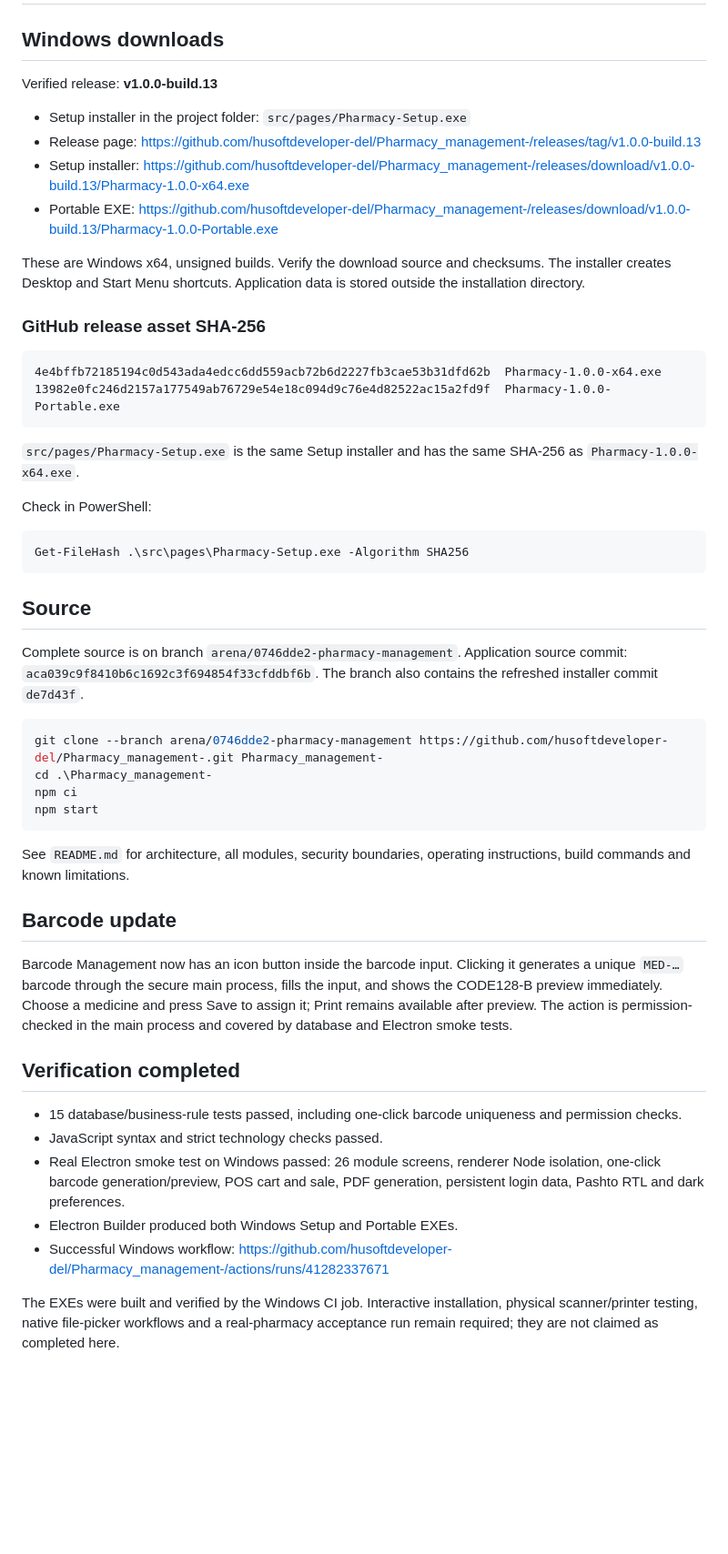
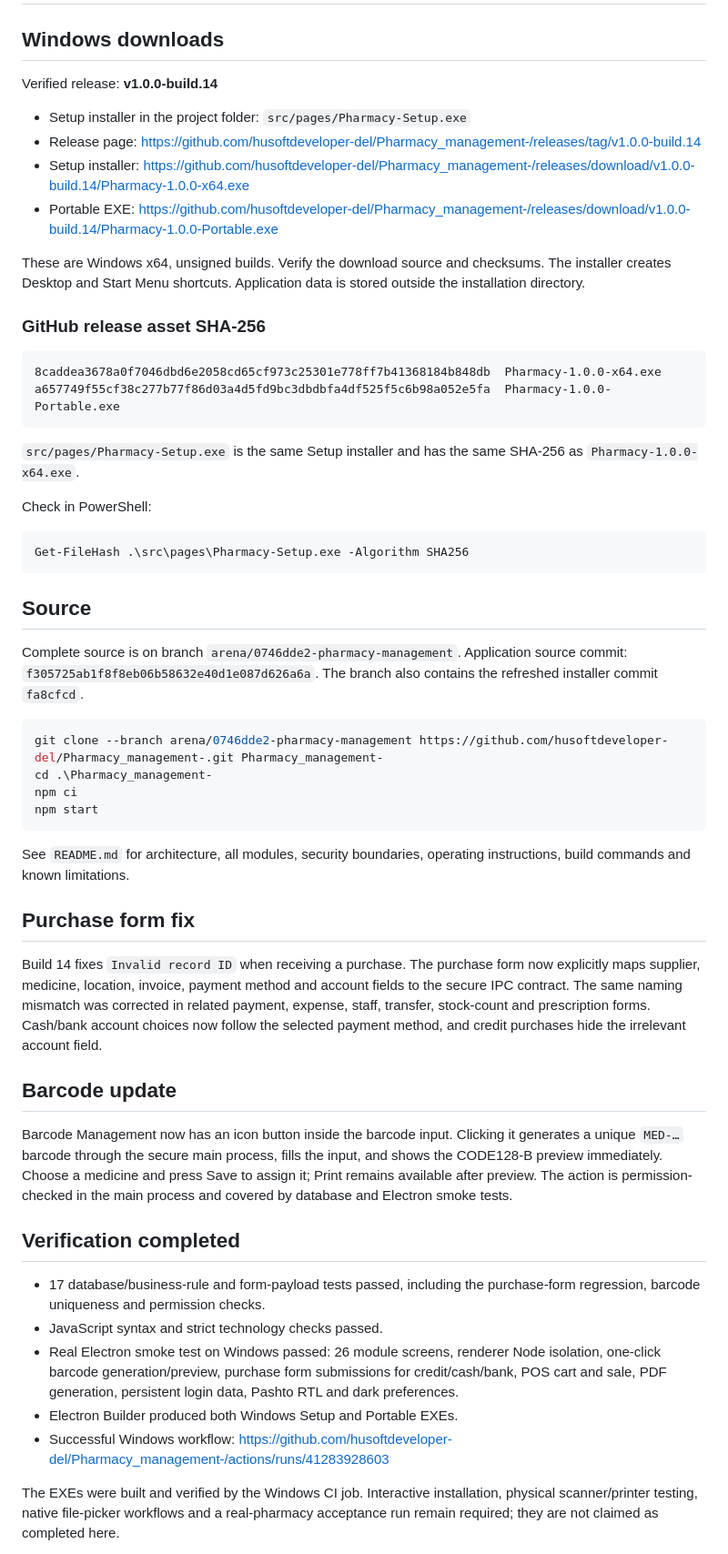
Before and after one commit to husoftdeveloper-del/Pharmacy_management-, a Markdown page: DELIVERY.md, the part around the change. Shown at 91% size. GitHub-like rendering; blank space fills up the shorter version.

Commit message:
Document verified purchase-form fix build
Co-authored-by: arena-agent <297053741+arena-agent@users.noreply.github.com>

````diff
--- a/DELIVERY.md
+++ b/DELIVERY.md
@@ -2,20 +2,20 @@
 
 ## Windows downloads
 
-Verified release: **v1.0.0-build.13**
+Verified release: **v1.0.0-build.14**
 
 - Setup installer in the project folder: `src/pages/Pharmacy-Setup.exe`
-- Release page: https://github.com/husoftdeveloper-del/Pharmacy_management-/releases/tag/v1.0.0-build.13
-- Setup installer: https://github.com/husoftdeveloper-del/Pharmacy_management-/releases/download/v1.0.0-build.13/Pharmacy-1.0.0-x64.exe
-- Portable EXE: https://github.com/husoftdeveloper-del/Pharmacy_management-/releases/download/v1.0.0-build.13/Pharmacy-1.0.0-Portable.exe
+- Release page: https://github.com/husoftdeveloper-del/Pharmacy_management-/releases/tag/v1.0.0-build.14
+- Setup installer: https://github.com/husoftdeveloper-del/Pharmacy_management-/releases/download/v1.0.0-build.14/Pharmacy-1.0.0-x64.exe
+- Portable EXE: https://github.com/husoftdeveloper-del/Pharmacy_management-/releases/download/v1.0.0-build.14/Pharmacy-1.0.0-Portable.exe
 
 These are Windows x64, unsigned builds. Verify the download source and checksums. The installer creates Desktop and Start Menu shortcuts. Application data is stored outside the installation directory.
 
 ### GitHub release asset SHA-256
 
 ```text
-4e4bffb72185194c0d543ada4edcc6dd559acb72b6d2227fb3cae53b31dfd62b  Pharmacy-1.0.0-x64.exe
-13982e0fc246d2157a177549ab76729e54e18c094d9c76e4d82522ac15a2fd9f  Pharmacy-1.0.0-Portable.exe
+8caddea3678a0f7046dbd6e2058cd65cf973c25301e778ff7b41368184b848db  Pharmacy-1.0.0-x64.exe
+a657749f55cf38c277b77f86d03a4d5fd9bc3dbdbfa4df525f5c6b98a052e5fa  Pharmacy-1.0.0-Portable.exe
 ```
 
 `src/pages/Pharmacy-Setup.exe` is the same Setup installer and has the same SHA-256 as `Pharmacy-1.0.0-x64.exe`.
@@ -28,7 +28,7 @@ Get-FileHash .\src\pages\Pharmacy-Setup.exe -Algorithm SHA256
 
 ## Source
 
-Complete source is on branch `arena/0746dde2-pharmacy-management`. Application source commit: `aca039c9f8410b6c1692c3f694854f33cfddbf6b`. The branch also contains the refreshed installer commit `de7d43f`.
+Complete source is on branch `arena/0746dde2-pharmacy-management`. Application source commit: `f305725ab1f8f8eb06b58632e40d1e087d626a6a`. The branch also contains the refreshed installer commit `fa8cfcd`.
 
 ```powershell
 git clone --branch arena/0746dde2-pharmacy-management https://github.com/husoftdeveloper-del/Pharmacy_management-.git Pharmacy_management-
@@ -39,17 +39,21 @@ npm start
 
 See `README.md` for architecture, all modules, security boundaries, operating instructions, build commands and known limitations.
 
+## Purchase form fix
+
+Build 14 fixes `Invalid record ID` when receiving a purchase. The purchase form now explicitly maps supplier, medicine, location, invoice, payment method and account fields to the secure IPC contract. The same naming mismatch was corrected in related payment, expense, staff, transfer, stock-count and prescription forms. Cash/bank account choices now follow the selected payment method, and credit purchases hide the irrelevant account field.
+
 ## Barcode update
 
 Barcode Management now has an icon button inside the barcode input. Clicking it generates a unique `MED-…` barcode through the secure main process, fills the input, and shows the CODE128-B preview immediately. Choose a medicine and press Save to assign it; Print remains available after preview. The action is permission-checked in the main process and covered by database and Electron smoke tests.
 
 ## Verification completed
 
-- 15 database/business-rule tests passed, including one-click barcode uniqueness and permission checks.
+- 17 database/business-rule and form-payload tests passed, including the purchase-form regression, barcode uniqueness and permission checks.
 - JavaScript syntax and strict technology checks passed.
-- Real Electron smoke test on Windows passed: 26 module screens, renderer Node isolation, one-click barcode generation/preview, POS cart and sale, PDF generation, persistent login data, Pashto RTL and dark preferences.
+- Real Electron smoke test on Windows passed: 26 module screens, renderer Node isolation, one-click barcode generation/preview, purchase form submissions for credit/cash/bank, POS cart and sale, PDF generation, persistent login data, Pashto RTL and dark preferences.
 - Electron Builder produced both Windows Setup and Portable EXEs.
-- Successful Windows workflow: https://github.com/husoftdeveloper-del/Pharmacy_management-/actions/runs/41282337671
+- Successful Windows workflow: https://github.com/husoftdeveloper-del/Pharmacy_management-/actions/runs/41283928603
 
 The EXEs were built and verified by the Windows CI job. Interactive installation, physical scanner/printer testing, native file-picker workflows and a real-pharmacy acceptance run remain required; they are not claimed as completed here.
 
````
